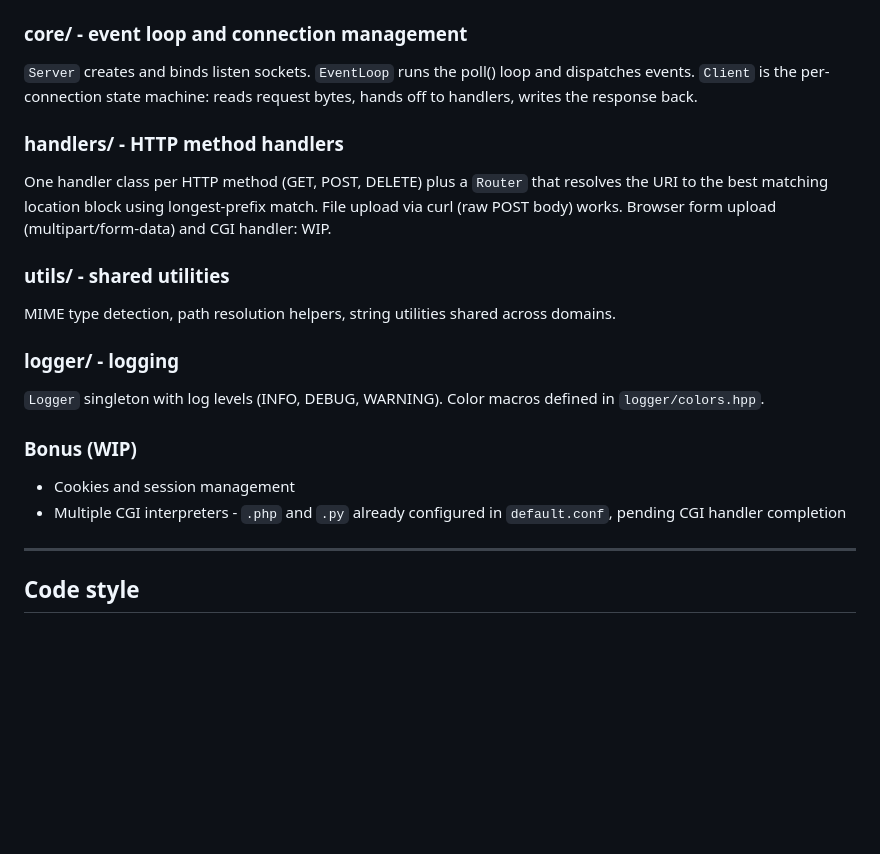
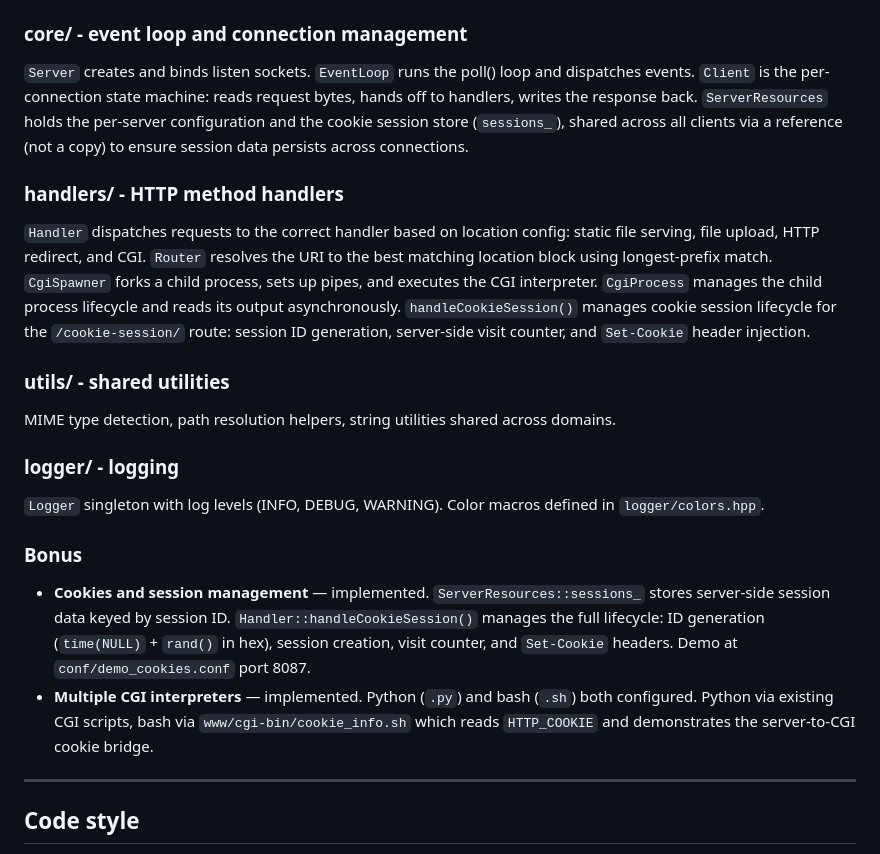
Before and after one commit to kidp8479/42_webserv, a Markdown page: DEV.md, the part around the change. Rendered like a GitHub page; blank space fills up the shorter version.

```diff
--- a/DEV.md
+++ b/DEV.md
@@ -37,11 +37,11 @@ Each folder contains both `.hpp` and `.cpp` files for its domain. This keeps rel
 
 ### core/ - event loop and connection management
 
-`Server` creates and binds listen sockets. `EventLoop` runs the poll() loop and dispatches events. `Client` is the per-connection state machine: reads request bytes, hands off to handlers, writes the response back.
+`Server` creates and binds listen sockets. `EventLoop` runs the poll() loop and dispatches events. `Client` is the per-connection state machine: reads request bytes, hands off to handlers, writes the response back. `ServerResources` holds the per-server configuration and the cookie session store (`sessions_`), shared across all clients via a reference (not a copy) to ensure session data persists across connections.
 
 ### handlers/ - HTTP method handlers
 
-One handler class per HTTP method (GET, POST, DELETE) plus a `Router` that resolves the URI to the best matching location block using longest-prefix match. File upload via curl (raw POST body) works. Browser form upload (multipart/form-data) and CGI handler: WIP.
+`Handler` dispatches requests to the correct handler based on location config: static file serving, file upload, HTTP redirect, and CGI. `Router` resolves the URI to the best matching location block using longest-prefix match. `CgiSpawner` forks a child process, sets up pipes, and executes the CGI interpreter. `CgiProcess` manages the child process lifecycle and reads its output asynchronously. `handleCookieSession()` manages cookie session lifecycle for the `/cookie-session/` route: session ID generation, server-side visit counter, and `Set-Cookie` header injection.
 
 ### utils/ - shared utilities
 
@@ -51,10 +51,10 @@ MIME type detection, path resolution helpers, string utilities shared across dom
 
 `Logger` singleton with log levels (INFO, DEBUG, WARNING). Color macros defined in `logger/colors.hpp`.
 
-### Bonus (WIP)
+### Bonus
 
-- Cookies and session management
-- Multiple CGI interpreters - `.php` and `.py` already configured in `default.conf`, pending CGI handler completion
+- **Cookies and session management** — implemented. `ServerResources::sessions_` stores server-side session data keyed by session ID. `Handler::handleCookieSession()` manages the full lifecycle: ID generation (`time(NULL)` + `rand()` in hex), session creation, visit counter, and `Set-Cookie` headers. Demo at `conf/demo_cookies.conf` port 8087.
+- **Multiple CGI interpreters** — implemented. Python (`.py`) and bash (`.sh`) both configured. Python via existing CGI scripts, bash via `www/cgi-bin/cookie_info.sh` which reads `HTTP_COOKIE` and demonstrates the server-to-CGI cookie bridge.
 
 ---
 
```
Also changed, not shown: README.md (+4 -1 lines).
